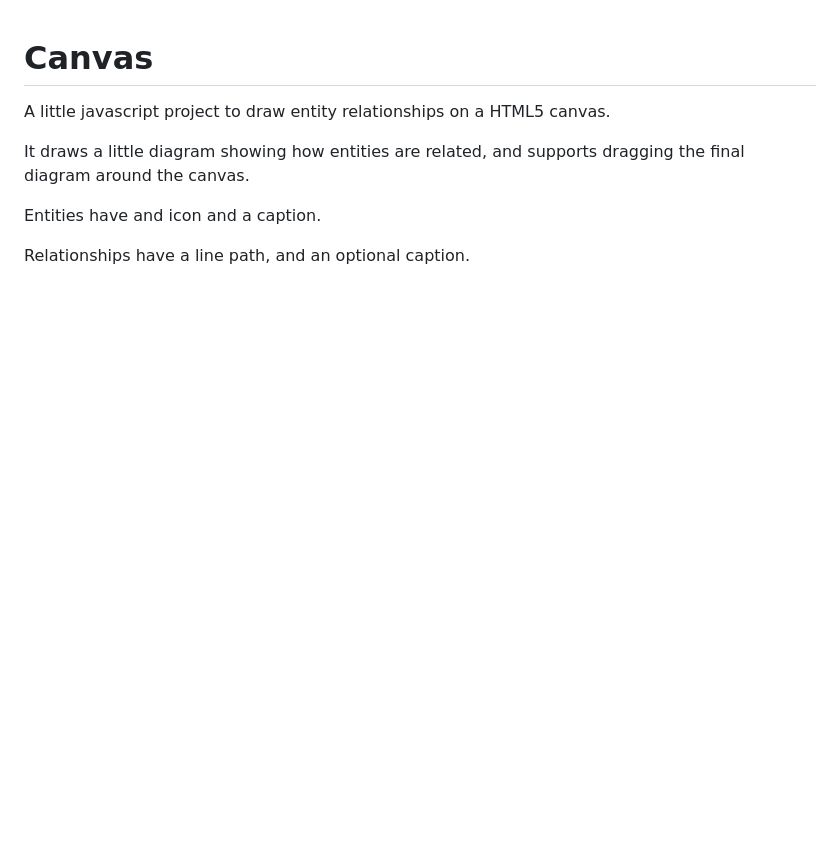
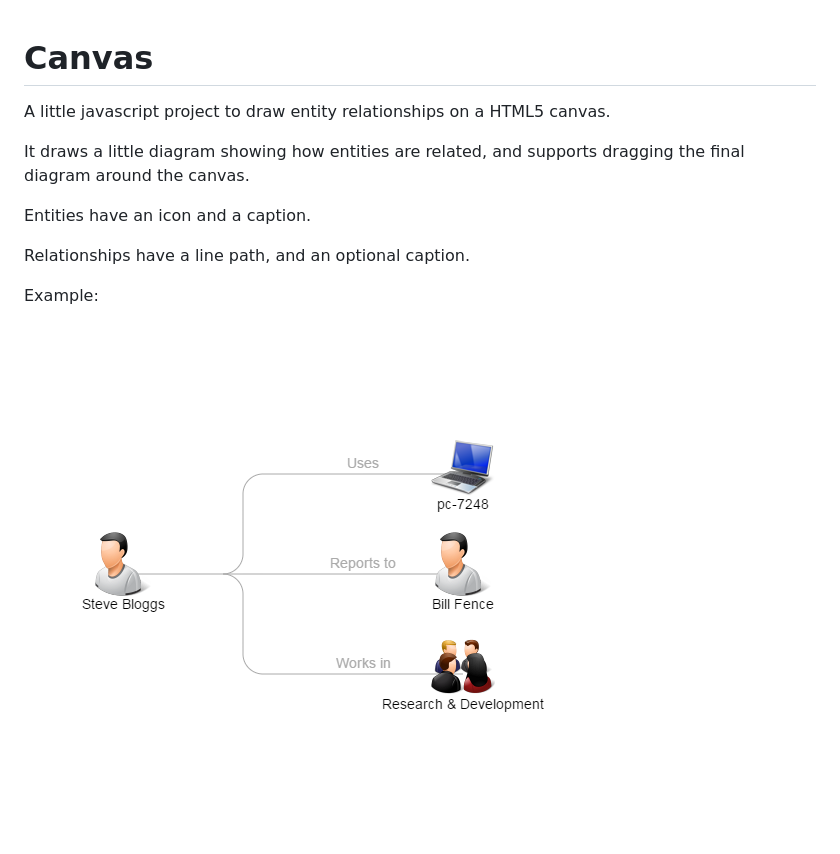
Before and after one commit to srayner/canvas, a Markdown page: README.md, the part around the change. Rendered like a GitHub page; pictures changed too: img/example.png (added); blank space fills up the shorter version.

Commit message:
Added example image.

```diff
--- a/README.md
+++ b/README.md
@@ -6,6 +6,10 @@ A little javascript project to draw entity relationships on a HTML5 canvas.
 It draws a little diagram showing how entities are related, and supports dragging
 the final diagram around the canvas.
 
-Entities have and icon and a caption.
+Entities have an icon and a caption.
 
 Relationships have a line path, and an optional caption.
+
+Example:
+
+![alt text](img/example.png)
```
